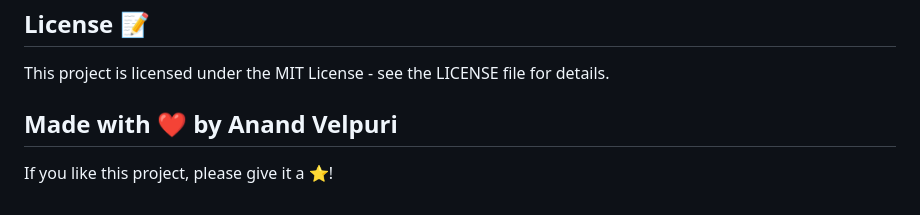
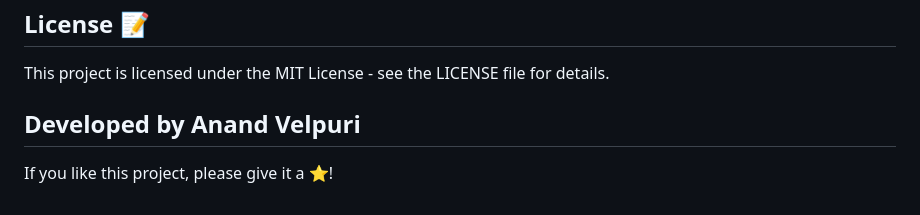
Before and after one commit to Anand-Velpuri/Dog-Vision, a Markdown page: README.md, the part around the change. Rendered like a GitHub page.

```diff
--- a/README.md
+++ b/README.md
@@ -108,6 +108,6 @@ Contributions are welcome! Please feel free to submit a Pull Request.
 
 This project is licensed under the MIT License - see the LICENSE file for details.
 
-## Made with ❤️ by Anand Velpuri
+## Developed by Anand Velpuri
 
 If you like this project, please give it a ⭐️!
```
